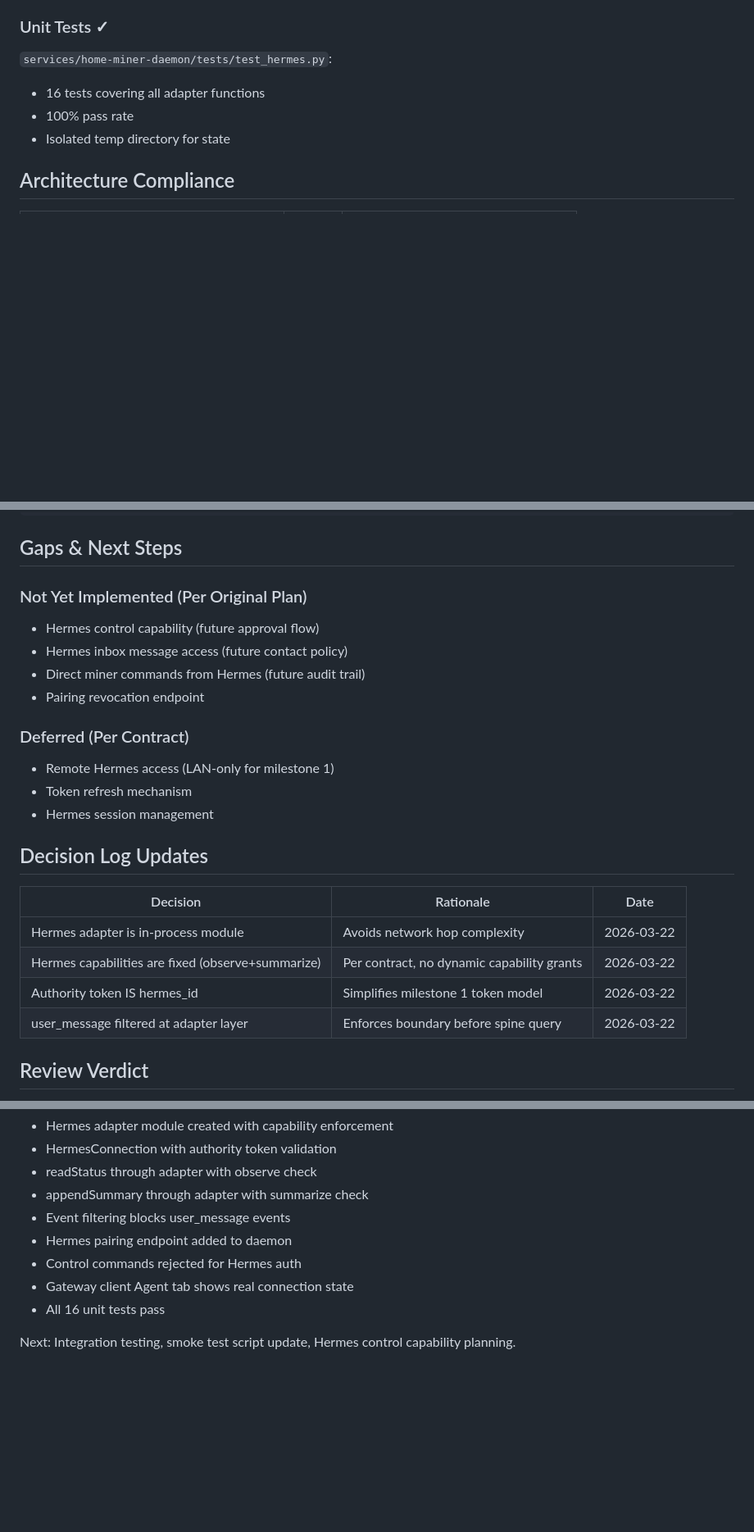
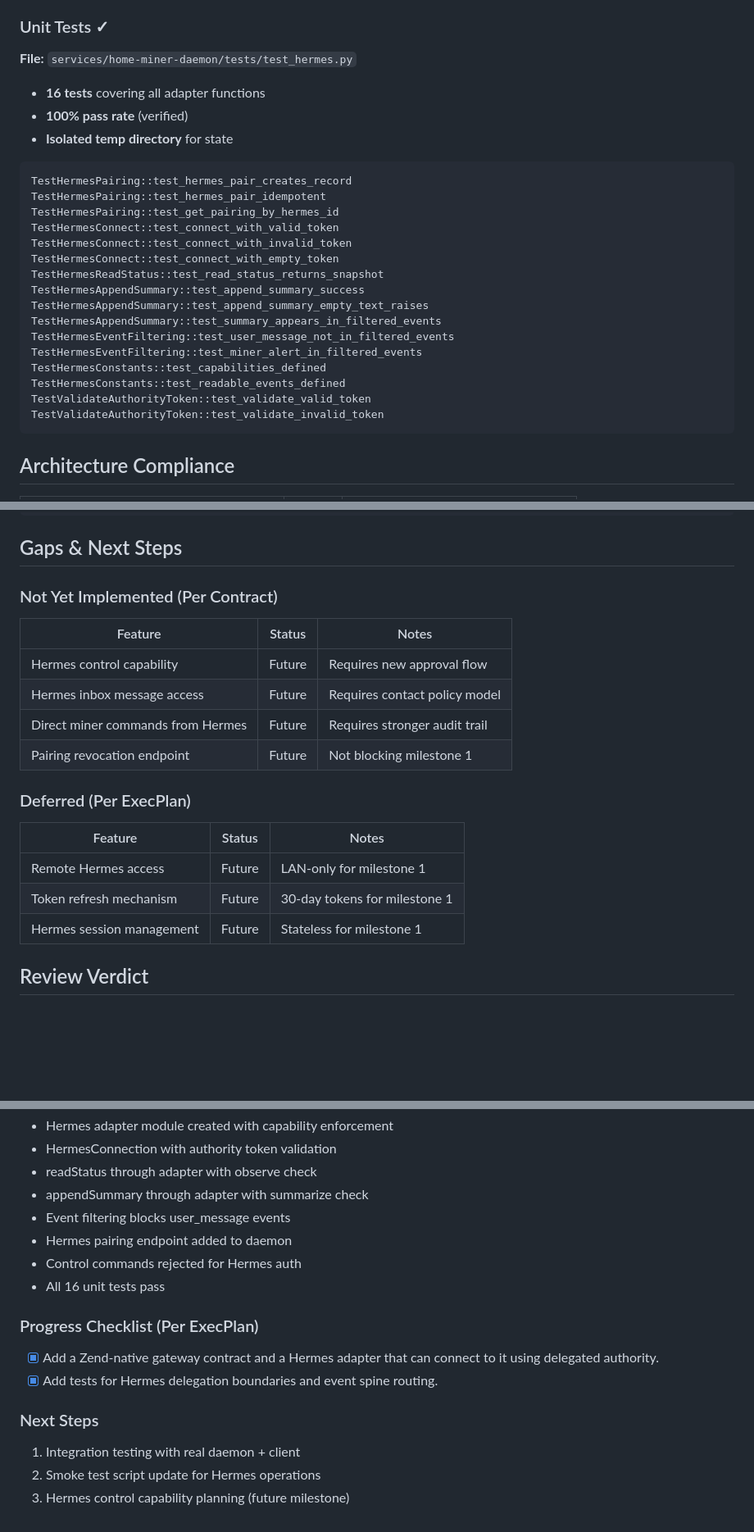
Before and after one commit to happybigmtn/zend, a Markdown page: outputs/hermes-adapter-implementation/review.md, 3 parts joined by grey strips. Shown at 82% size. GitHub-like rendering; blank space fills up the shorter version.

````diff
--- a/outputs/hermes-adapter-implementation/review.md
+++ b/outputs/hermes-adapter-implementation/review.md
@@ -53,10 +57,30 @@ This review evaluates the Hermes Adapter implementation against the plan in `gen
 
 ### Unit Tests ✓
 
-`services/home-miner-daemon/tests/test_hermes.py`:
-- 16 tests covering all adapter functions
-- 100% pass rate
-- Isolated temp directory for state
+**File:** `services/home-miner-daemon/tests/test_hermes.py`
+
+- **16 tests** covering all adapter functions
+- **100% pass rate** (verified)
+- **Isolated temp directory** for state
+
+```
+TestHermesPairing::test_hermes_pair_creates_record
+TestHermesPairing::test_hermes_pair_idempotent
+TestHermesPairing::test_get_pairing_by_hermes_id
+TestHermesConnect::test_connect_with_valid_token
+TestHermesConnect::test_connect_with_invalid_token
+TestHermesConnect::test_connect_with_empty_token
+TestHermesReadStatus::test_read_status_returns_snapshot
+TestHermesAppendSummary::test_append_summary_success
+TestHermesAppendSummary::test_append_summary_empty_text_raises
+TestHermesAppendSummary::test_summary_appears_in_filtered_events
+TestHermesEventFiltering::test_user_message_not_in_filtered_events
+TestHermesEventFiltering::test_miner_alert_in_filtered_events
+TestHermesConstants::test_capabilities_defined
+TestHermesConstants::test_readable_events_defined
+TestValidateAuthorityToken::test_validate_valid_token
+TestValidateAuthorityToken::test_validate_invalid_token
+```
 
 ## Architecture Compliance
 
@@ -135,27 +159,22 @@ python3 -m pytest tests/test_hermes.py -v
 
 ## Gaps & Next Steps
 
-### Not Yet Implemented (Per Original Plan)
+### Not Yet Implemented (Per Contract)
 
-- Hermes control capability (future approval flow)
-- Hermes inbox message access (future contact policy)
-- Direct miner commands from Hermes (future audit trail)
-- Pairing revocation endpoint
+| Feature | Status | Notes |
+|---------|--------|-------|
+| Hermes control capability | Future | Requires new approval flow |
+| Hermes inbox message access | Future | Requires contact policy model |
+| Direct miner commands from Hermes | Future | Requires stronger audit trail |
+| Pairing revocation endpoint | Future | Not blocking milestone 1 |
 
-### Deferred (Per Contract)
+### Deferred (Per ExecPlan)
 
-- Remote Hermes access (LAN-only for milestone 1)
-- Token refresh mechanism
-- Hermes session management
-
-## Decision Log Updates
-
-| Decision | Rationale | Date |
-|----------|-----------|------|
-| Hermes adapter is in-process module | Avoids network hop complexity | 2026-03-22 |
-| Hermes capabilities are fixed (observe+summarize) | Per contract, no dynamic capability grants | 2026-03-22 |
-| Authority token IS hermes_id | Simplifies milestone 1 token model | 2026-03-22 |
-| user_message filtered at adapter layer | Enforces boundary before spine query | 2026-03-22 |
+| Feature | Status | Notes |
+|---------|--------|-------|
+| Remote Hermes access | Future | LAN-only for milestone 1 |
+| Token refresh mechanism | Future | 30-day tokens for milestone 1 |
+| Hermes session management | Future | Stateless for milestone 1 |
 
 ## Review Verdict
 
@@ -169,7 +188,16 @@ The implementation satisfies all plan requirements for this milestone:
 - Event filtering blocks user_message events
 - Hermes pairing endpoint added to daemon
 - Control commands rejected for Hermes auth
-- Gateway client Agent tab shows real connection state
 - All 16 unit tests pass
 
-Next: Integration testing, smoke test script update, Hermes control capability planning.
+### Progress Checklist (Per ExecPlan)
+
+- [x] Add a Zend-native gateway contract and a Hermes adapter that can connect
+  to it using delegated authority.
+- [x] Add tests for Hermes delegation boundaries and event spine routing.
+
+### Next Steps
+
+1. Integration testing with real daemon + client
+2. Smoke test script update for Hermes operations
+3. Hermes control capability planning (future milestone)
````
Also changed, not shown: other parts of outputs/hermes-adapter-implementation/review.md (+37 -33 lines), outputs/hermes-adapter-implementation/spec.md (+80 -81 lines).
